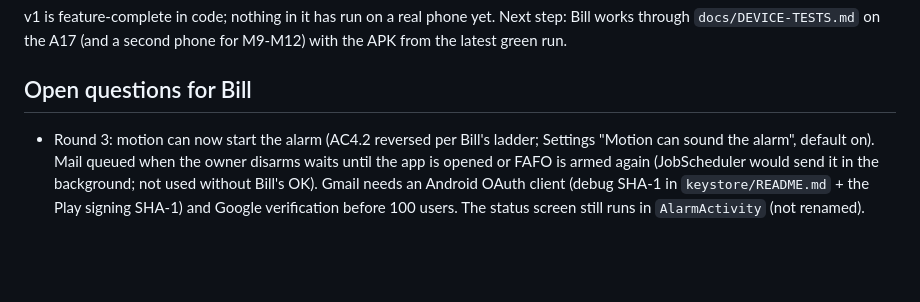
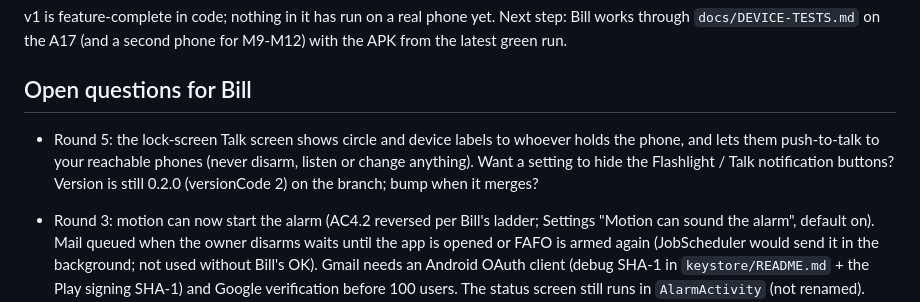
Before and after one commit to CrandellWS/fafo-security, a Markdown page: docs/BUILD-STATUS.md, the part around one of its changes. Rendered like a GitHub page; blank space fills up the shorter version.

```diff
--- a/docs/BUILD-STATUS.md
+++ b/docs/BUILD-STATUS.md
@@ -70,6 +71,11 @@ v1 is feature-complete in code; nothing in it has run on a real phone yet. Next
 `docs/DEVICE-TESTS.md` on the A17 (and a second phone for M9-M12) with the APK from the latest green run.
 
 ## Open questions for Bill
+
+- Round 5: the lock-screen Talk screen shows circle and device labels to whoever holds the phone, and lets
+  them push-to-talk to your reachable phones (never disarm, listen or change anything). Want a setting to
+  hide the Flashlight / Talk notification buttons? Version is still 0.2.0 (versionCode 2) on the branch;
+  bump when it merges?
 
 - Round 3: motion can now start the alarm (AC4.2 reversed per Bill's ladder; Settings "Motion can sound the
   alarm", default on). Mail queued when the owner disarms waits until the app is opened or FAFO is armed
```
Also changed, not shown: other parts of docs/BUILD-STATUS.md (+1 -0 lines), docs/DEVICE-TESTS.md (+48 -0 lines).
